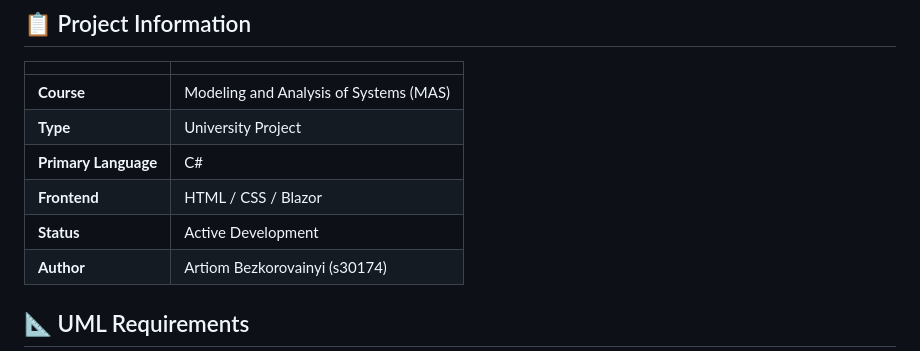
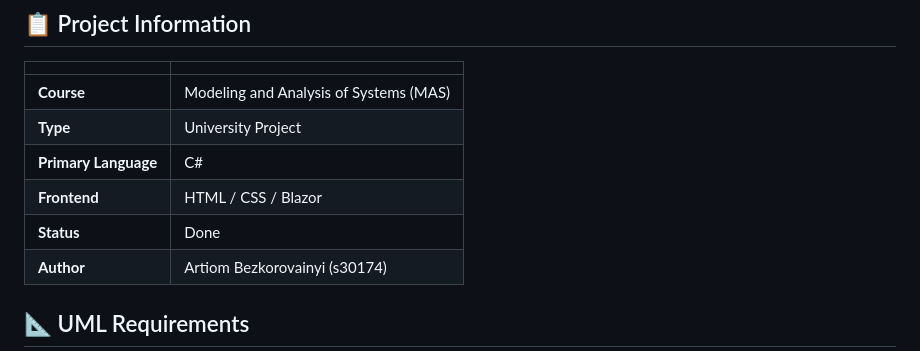
Before and after one commit to YAUIO/MAS-PRO, a Markdown page: README.md, the part around the change. Drawn GitHub-style.

Commit message:
Update project status from 'Active Development' to 'Done'

```diff
--- a/README.md
+++ b/README.md
@@ -10,7 +10,7 @@
 | **Type**             | University Project                     |
 | **Primary Language** | C#                                     |
 | **Frontend**         | HTML / CSS / Blazor                    |
-| **Status**           | Active Development                     |
+| **Status**           | Done                                   |
 | **Author**           | Artiom Bezkorovainyi (s30174)          |
 
 ## 📐 UML Requirements
```
